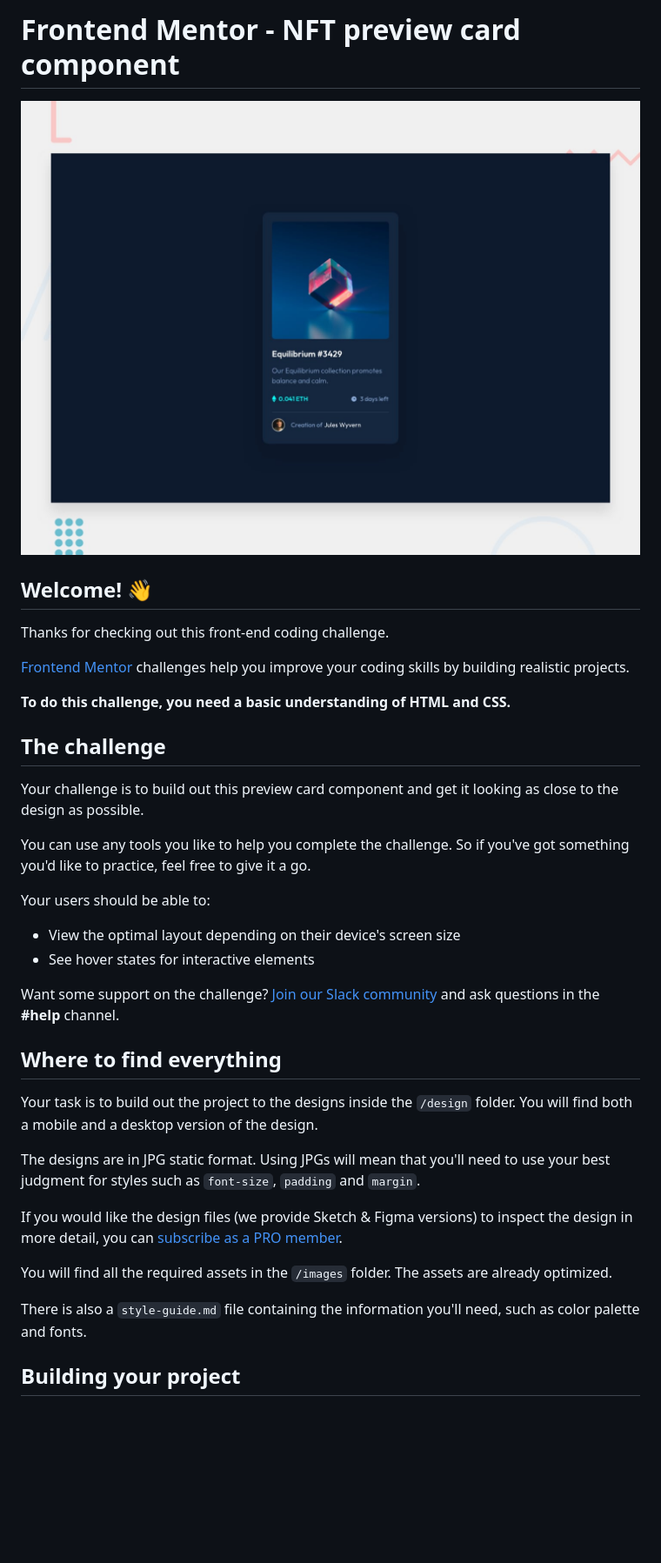
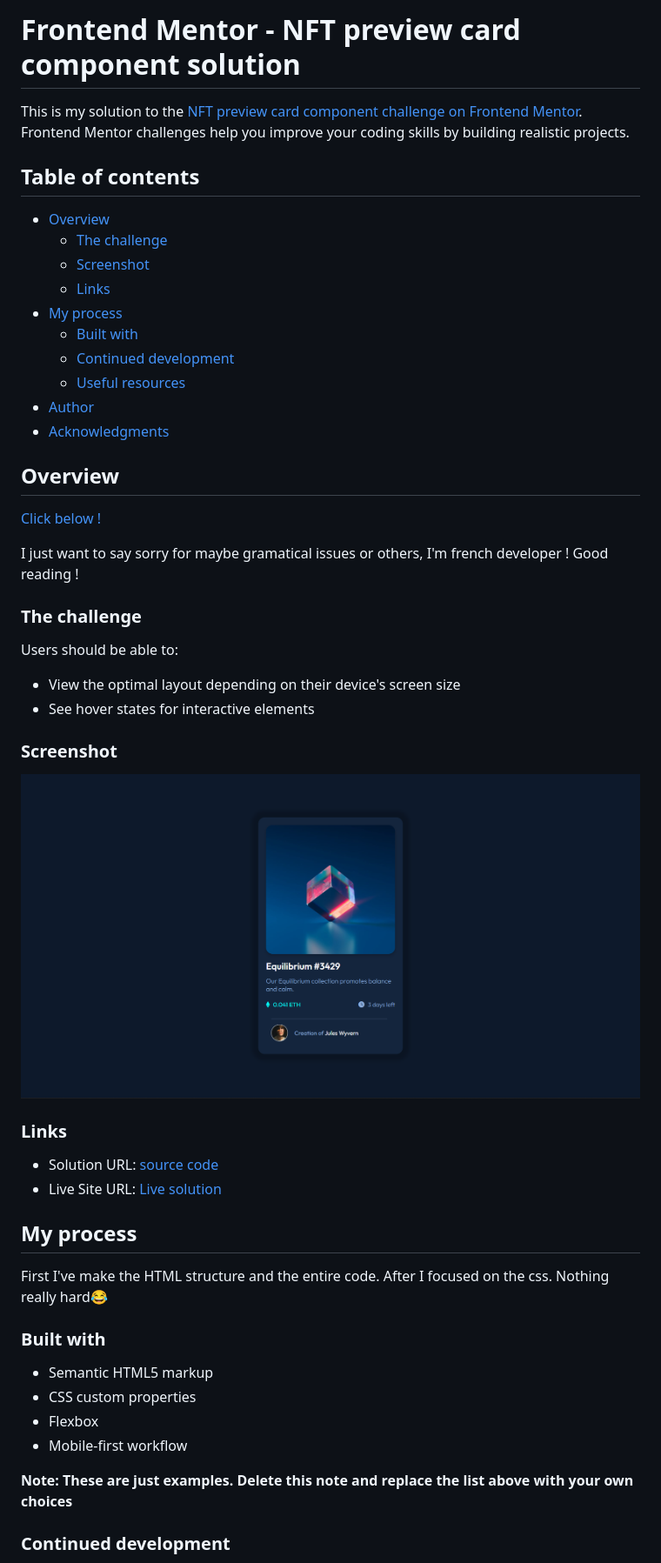
Before and after one commit to OnSake/nft-card, a Markdown page: README.md, the part around the change printed below. Shown: that part at 87% size. Drawn GitHub-style; pictures changed too: design/screenshot.png (added); blank space fills up the shorter version.

Commit message:
V3 + README

```diff
--- a/README.md
+++ b/README.md
@@ -1,39 +1,52 @@
-# Frontend Mentor - NFT preview card component
+# Frontend Mentor - NFT preview card component solution
 
-![Design preview for the NFT preview card component coding challenge](./design/desktop-preview.jpg)
+This is my solution to the [NFT preview card component challenge on Frontend Mentor](https://www.frontendmentor.io/challenges/nft-preview-card-component-SbdUL_w0U). Frontend Mentor challenges help you improve your coding skills by building realistic projects.
 
-## Welcome! 👋
+## Table of contents
 
-Thanks for checking out this front-end coding challenge.
+- [Overview](#overview)
+  - [The challenge](#the-challenge)
+  - [Screenshot](#screenshot)
+  - [Links](#links)
+- [My process](#my-process)
+  - [Built with](#built-with)
+  - [Continued development](#continued-development)
+  - [Useful resources](#useful-resources)
+- [Author](#author)
+- [Acknowledgments](#acknowledgments)
 
-[Frontend Mentor](https://www.frontendmentor.io) challenges help you improve your coding skills by building realistic projects.
 
-**To do this challenge, you need a basic understanding of HTML and CSS.**
+## Overview
+  [Click below !](#the-challenge)
 
-## The challenge
+  I just want to say sorry for maybe gramatical issues or others, I'm french developer !
+  Good reading !
+### The challenge
 
-Your challenge is to build out this preview card component and get it looking as close to the design as possible.
-
-You can use any tools you like to help you complete the challenge. So if you've got something you'd like to practice, feel free to give it a go.
-
-Your users should be able to:
+Users should be able to:
 
 - View the optimal layout depending on their device's screen size
 - See hover states for interactive elements
 
-Want some support on the challenge? [Join our Slack community](https://www.frontendmentor.io/slack) and ask questions in the **#help** channel.
+### Screenshot
 
-## Where to find everything
+![My Solution](/design/screenshot.png)
+### Links
 
-Your task is to build out the project to the designs inside the `/design` folder. You will find both a mobile and a desktop version of the design.
+- Solution URL: [source code](https://github.com/OnSake/nft-card)
+- Live Site URL: [Live solution](https://onsake.github.io/nft-card/)
 
-The designs are in JPG static format. Using JPGs will mean that you'll need to use your best judgment for styles such as `font-size`, `padding` and `margin`.
+## My process
+  First I've make the HTML structure and the entire code. After I focused on the css. Nothing really hard😂
 
-If you would like the design files (we provide Sketch & Figma versions) to inspect the design in more detail, you can [subscribe as a PRO member](https://www.frontendmentor.io/pro).
+### Built with
 
-You will find all the required assets in the `/images` folder. The assets are already optimized.
+- Semantic HTML5 markup
+- CSS custom properties
+- Flexbox
+- Mobile-first workflow
 
-There is also a `style-guide.md` file containing the information you'll need, such as color palette and fonts.
+**Note: These are just examples. Delete this note and replace the list above with your own choices**
 
-## Building your project
+### Continued development
 
```
Also changed, not shown: other parts of README.md (+17 -48 lines), README-template.md (deleted, +0 -107 lines).
